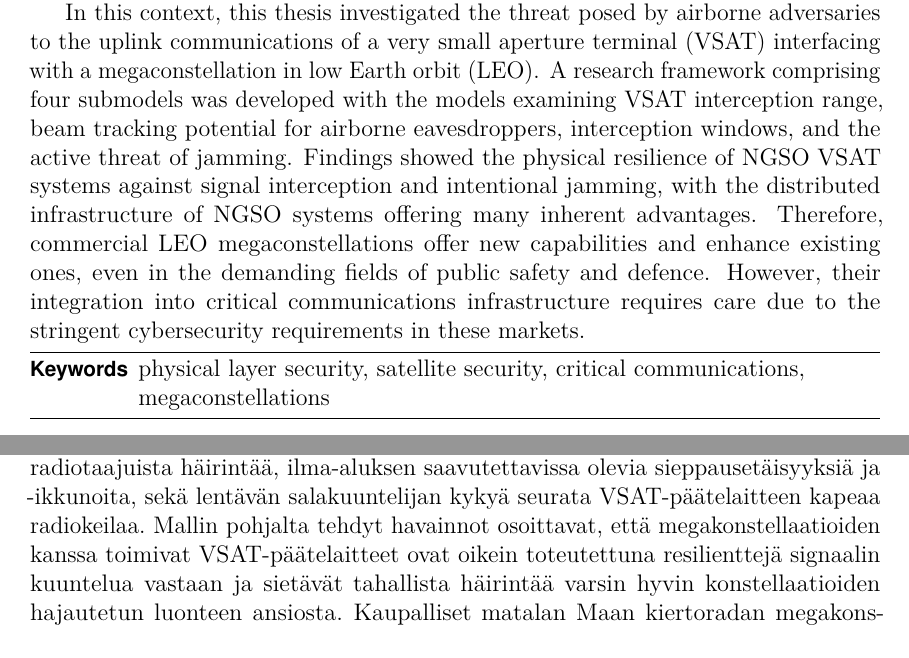
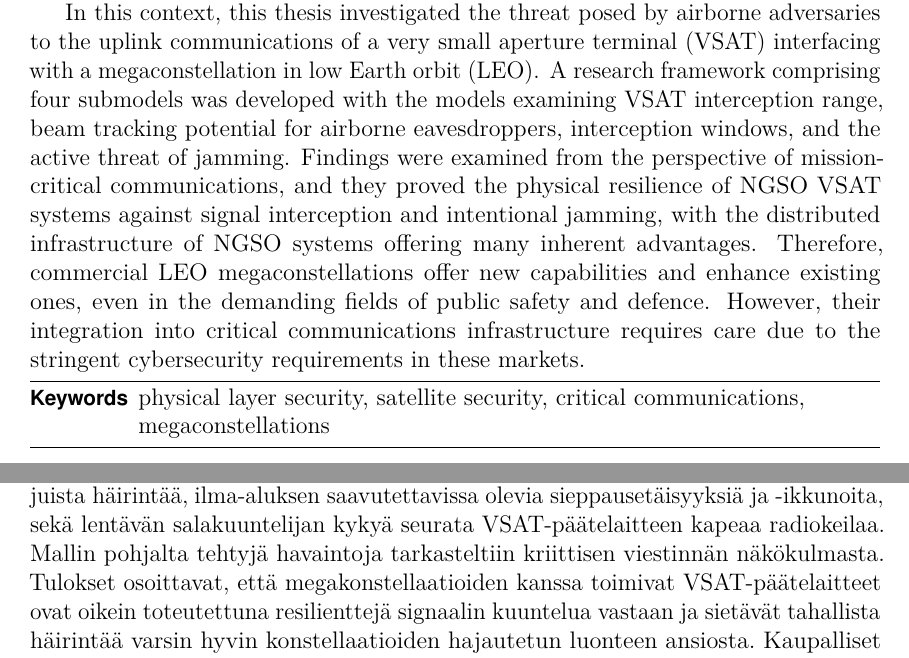
Before and after one commit to msaynevirta/vsat-uplink-interception, a LaTeX thesis (doc/main.tex): two parts of pages 3 and 4 of 63 before the commit and two parts of pages 3 and 4 of 62 after it, joined at a grey line, cut so that both start at the same text. Compiled offline with pdfLaTeX.

Commit message:
perspective in abstract

```diff
--- a/doc/main.tex
+++ b/doc/main.tex
@@ -354,7 +354,7 @@
 
   The rapid proliferation of commercial satellite solutions has not been without its challenges, particularly in the realm of cybersecurity. The absence of widely accepted cybersecurity standards, coupled with the proprietary nature of the technology, leave satellite systems open to potential vulnerabilities. Instances of interception and intentional interference have been demonstrated in the literature using readily available and affordable radio equipment, accessible even to hobbyists.
 
-  In this context, this thesis investigated the threat posed by airborne adversaries to the uplink communications of a very small aperture terminal (VSAT) interfacing with a megaconstellation in low Earth orbit (LEO). A research framework comprising four submodels was developed with the models examining VSAT interception range, beam tracking potential for airborne eavesdroppers, interception windows, and the active threat of jamming. Findings showed the physical resilience of NGSO VSAT systems against signal interception and intentional jamming, with the distributed infrastructure of NGSO systems offering many inherent advantages. Therefore, commercial LEO megaconstellations offer new capabilities and enhance existing ones, even in the demanding fields of public safety and defence. However, their integration into critical communications infrastructure requires care due to the stringent cybersecurity requirements in these markets.
+  In this context, this thesis investigated the threat posed by airborne adversaries to the uplink communications of a very small aperture terminal (VSAT) interfacing with a megaconstellation in low Earth orbit (LEO). A research framework comprising four submodels was developed with the models examining VSAT interception range, beam tracking potential for airborne eavesdroppers, interception windows, and the active threat of jamming. Findings were examined from the perspective of mission-critical communications, and they proved the physical resilience of NGSO VSAT systems against signal interception and intentional jamming, with the distributed infrastructure of NGSO systems offering many inherent advantages. Therefore, commercial LEO megaconstellations offer new capabilities and enhance existing ones, even in the demanding fields of public safety and defence. However, their integration into critical communications infrastructure requires care due to the stringent cybersecurity requirements in these markets.
 \end{abstractpage}
 
 %% The text in the \thesisabstract macro is stored in the macro \abstractext, so
@@ -389,7 +389,7 @@
   Kaupallisten satelliittipalveluiden nopea kasvu ei ole tapahtunut ilman ongelmia, etenkin, kun asiaa tarkastellaan tietoturvan kannalta. Standardoimattomat kyberturvallisuusratkaisut ja satelliittiverkkojen teknisten ratkaisujen suljettu luonne jättävät verkkoihin mahdollisia haavoittuvuuksia.
   Tutkimuksissa on löytynyt tilanteita, joissa puutteelliset tietoturvaratkaisut ovat jättäneet kaupalliset järjestelmät ainakin jossain määrin avoimiksi salakuuntelulle ja tarkoitukselliselle häirinnälle.
 
-  Tämä diplomityö pyrki arvioimaan ilmasta tapahtuvan salakuuntelun ja tarkoituksellisen häirinnän uhkaa hyvin pienen apertuurin päätelaitteen (engl. very small aperture terminal, VSAT) uplink-suunnan viestiliikenteelle, jota lähetetään päätelaitteelta matalalla Maan kiertoradalla lentävään megakonstellaatioon. Tutkimuskysymykseen pureuduttiin neljästä alamallista kootulla uhkamallilla, jossa tarkasteltiin radiotaajuista häirintää, ilma-aluksen saavutettavissa olevia sieppausetäisyyksiä ja -ikkunoita, sekä lentävän salakuuntelijan kykyä seurata VSAT-päätelaitteen kapeaa radiokeilaa. Mallin pohjalta tehdyt havainnot osoittavat, että megakonstellaatioiden kanssa toimivat VSAT-päätelaitteet ovat oikein toteutettuna resilienttejä signaalin kuuntelua vastaan ja sietävät tahallista häirintää varsin hyvin konstellaatioiden hajautetun luonteen ansiosta. Kaupalliset matalan Maan kiertoradan megakonstellaatiot soveltuvat näin täydentämään turvallisuuskriittisen viestinnän kykyjä, joskin niiden integraatio vaatii edelleen riittävää huolellisuutta toimialan tiukoista tietoturvavaatimuksista johtuen.
+  Tämä diplomityö pyrki arvioimaan ilmasta tapahtuvan salakuuntelun ja tarkoituksellisen häirinnän uhkaa hyvin pienen apertuurin päätelaitteen (engl. very small aperture terminal, VSAT) uplink-suunnan viestiliikenteelle, jota lähetetään päätelaitteelta matalalla Maan kiertoradalla lentävään megakonstellaatioon. Tutkimuskysymykseen pureuduttiin neljästä alamallista kootulla uhkamallilla, jossa tarkasteltiin radiotaajuista häirintää, ilma-aluksen saavutettavissa olevia sieppausetäisyyksiä ja -ikkunoita, sekä lentävän salakuuntelijan kykyä seurata VSAT-päätelaitteen kapeaa radiokeilaa. Mallin pohjalta tehtyjä havaintoja tarkasteltiin kriittisen viestinnän näkökulmasta. Tulokset osoittavat, että megakonstellaatioiden kanssa toimivat VSAT-päätelaitteet ovat oikein toteutettuna resilienttejä signaalin kuuntelua vastaan ja sietävät tahallista häirintää varsin hyvin konstellaatioiden hajautetun luonteen ansiosta. Kaupalliset matalan Maan kiertoradan megakonstellaatiot soveltuvat näin täydentämään turvallisuuskriittisen viestinnän kykyjä, joskin niiden integraatio vaatii edelleen riittävää huolellisuutta toimialan tiukoista tietoturvavaatimuksista johtuen.
 \end{abstractpage}
 
 %% Preface
```
Also changed, not shown: doc/main.pdf, doc/main.tex (8 more changed lines).
